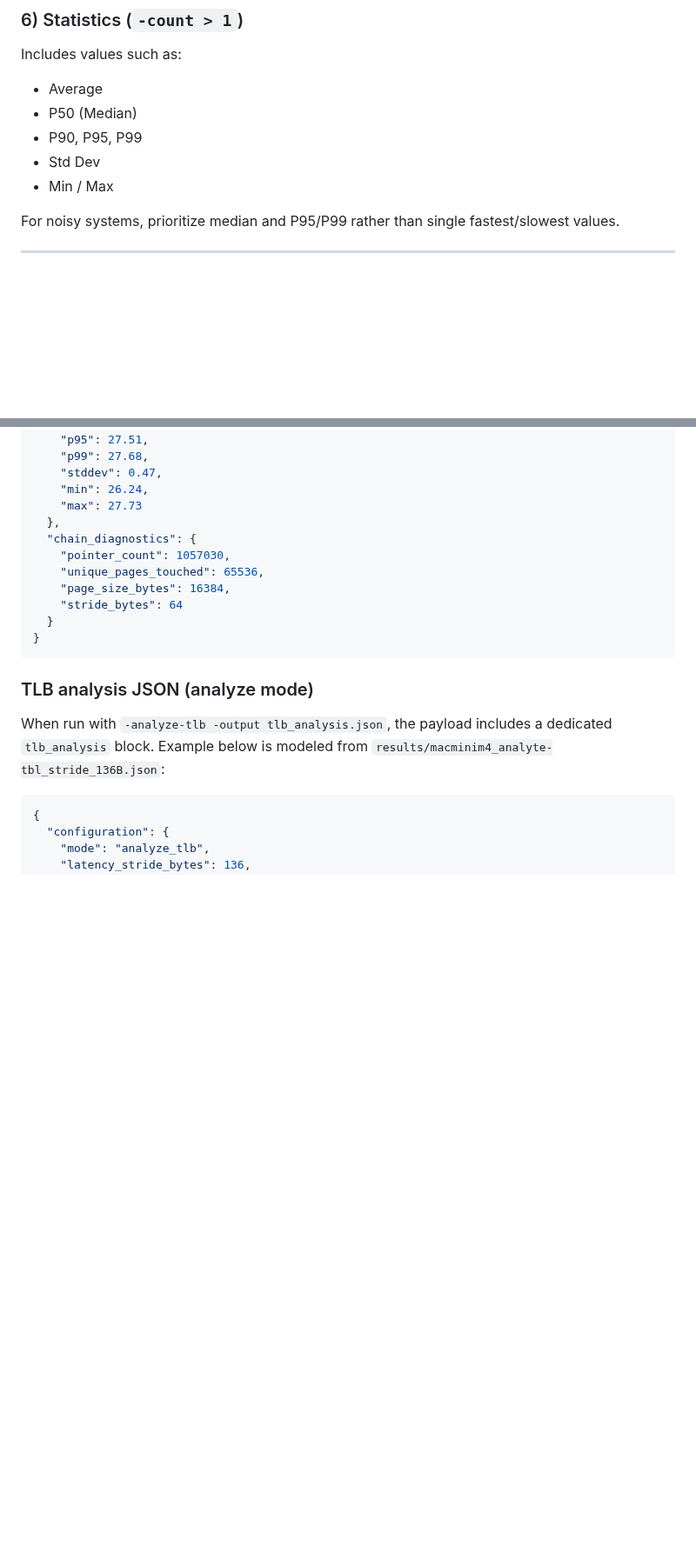
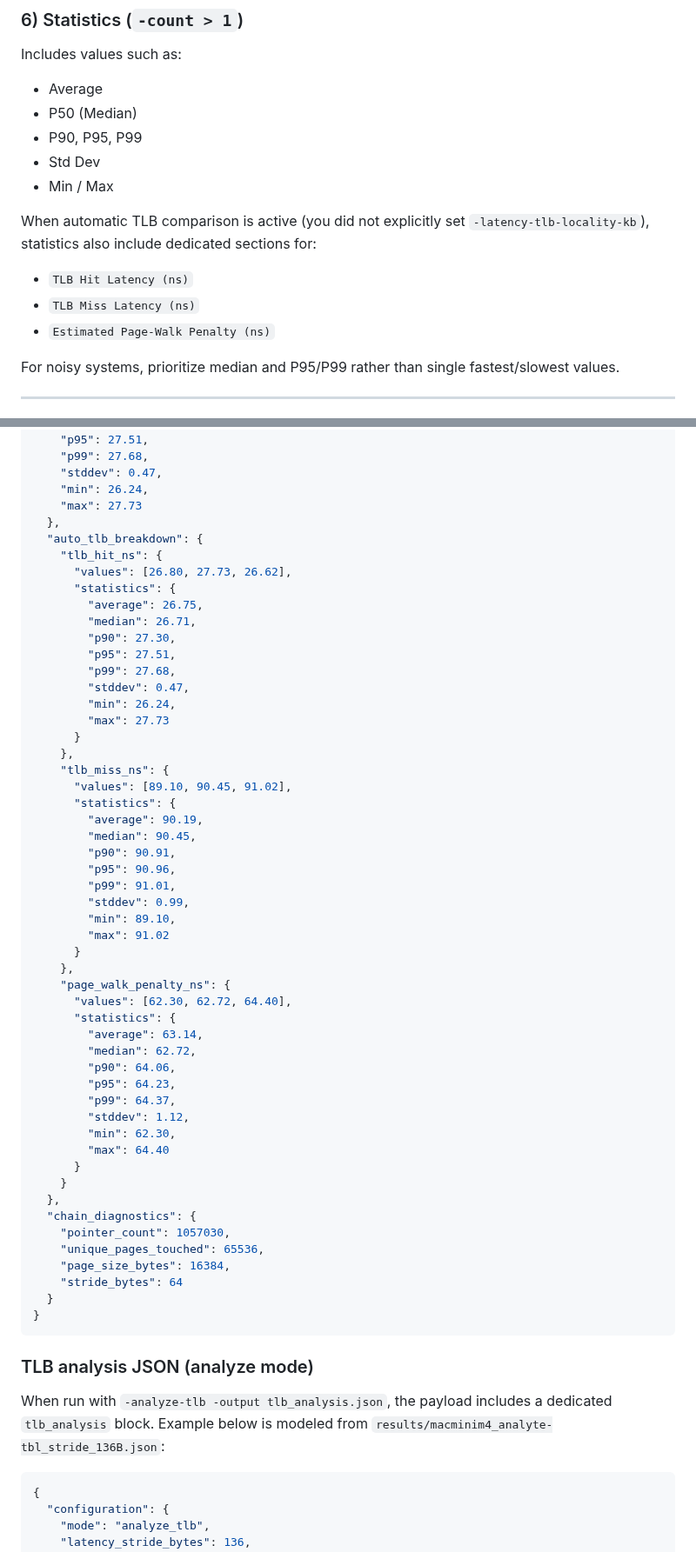
Before and after one commit to timoheimonen/macOS-memory-benchmark, a Markdown page: MANUAL.md, 2 parts joined by grey strips. Shown at 87% size. GitHub-like rendering; blank space fills up the shorter version.

```diff
--- a/MANUAL.md
+++ b/MANUAL.md
@@ -433,6 +433,13 @@ Includes values such as:
 - Std Dev
 - Min / Max
 
+When automatic TLB comparison is active (you did not explicitly set `-latency-tlb-locality-kb`),
+statistics also include dedicated sections for:
+
+- `TLB Hit Latency (ns)`
+- `TLB Miss Latency (ns)`
+- `Estimated Page-Walk Penalty (ns)`
+
 For noisy systems, prioritize median and P95/P99 rather than single fastest/slowest values.
 
 ---
@@ -495,6 +502,47 @@ When `-latency-stride-bytes` is explicitly set, latency sections also include `c
     "stddev": 0.47,
     "min": 26.24,
     "max": 27.73
+  },
+  "auto_tlb_breakdown": {
+    "tlb_hit_ns": {
+      "values": [26.80, 27.73, 26.62],
+      "statistics": {
+        "average": 26.75,
+        "median": 26.71,
+        "p90": 27.30,
+        "p95": 27.51,
+        "p99": 27.68,
+        "stddev": 0.47,
+        "min": 26.24,
+        "max": 27.73
+      }
+    },
+    "tlb_miss_ns": {
+      "values": [89.10, 90.45, 91.02],
+      "statistics": {
+        "average": 90.19,
+        "median": 90.45,
+        "p90": 90.91,
+        "p95": 90.96,
+        "p99": 91.01,
+        "stddev": 0.99,
+        "min": 89.10,
+        "max": 91.02
+      }
+    },
+    "page_walk_penalty_ns": {
+      "values": [62.30, 62.72, 64.40],
+      "statistics": {
+        "average": 63.14,
+        "median": 62.72,
+        "p90": 64.06,
+        "p95": 64.23,
+        "p99": 64.37,
+        "stddev": 1.12,
+        "min": 62.30,
+        "max": 64.40
+      }
+    }
   },
   "chain_diagnostics": {
     "pointer_count": 1057030,
```
Also changed, not shown: other parts of MANUAL.md (+3 -0 lines), CHANGELOG.md (+9 -0 lines), README.md (+16 -2 lines), pictures/MacMiniM4_memory_hierarchy_v0_53_5.png (added), 12 other files.
